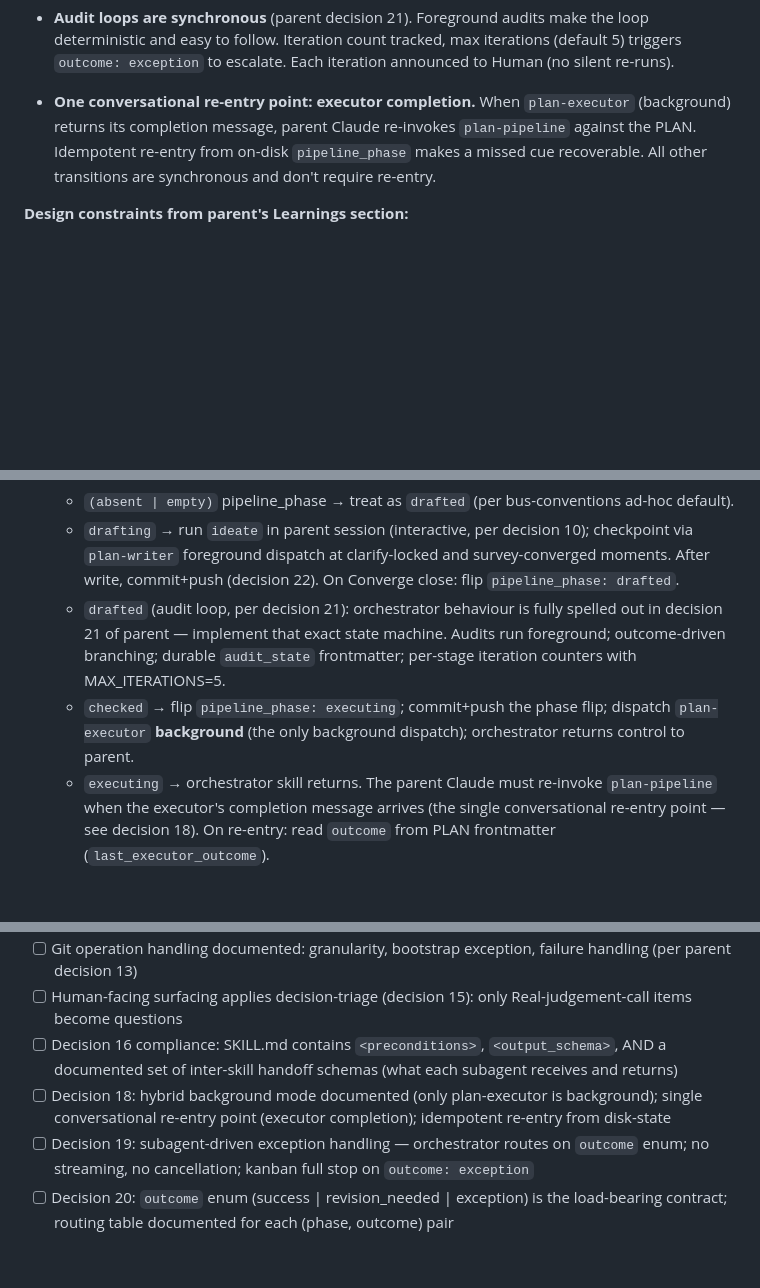
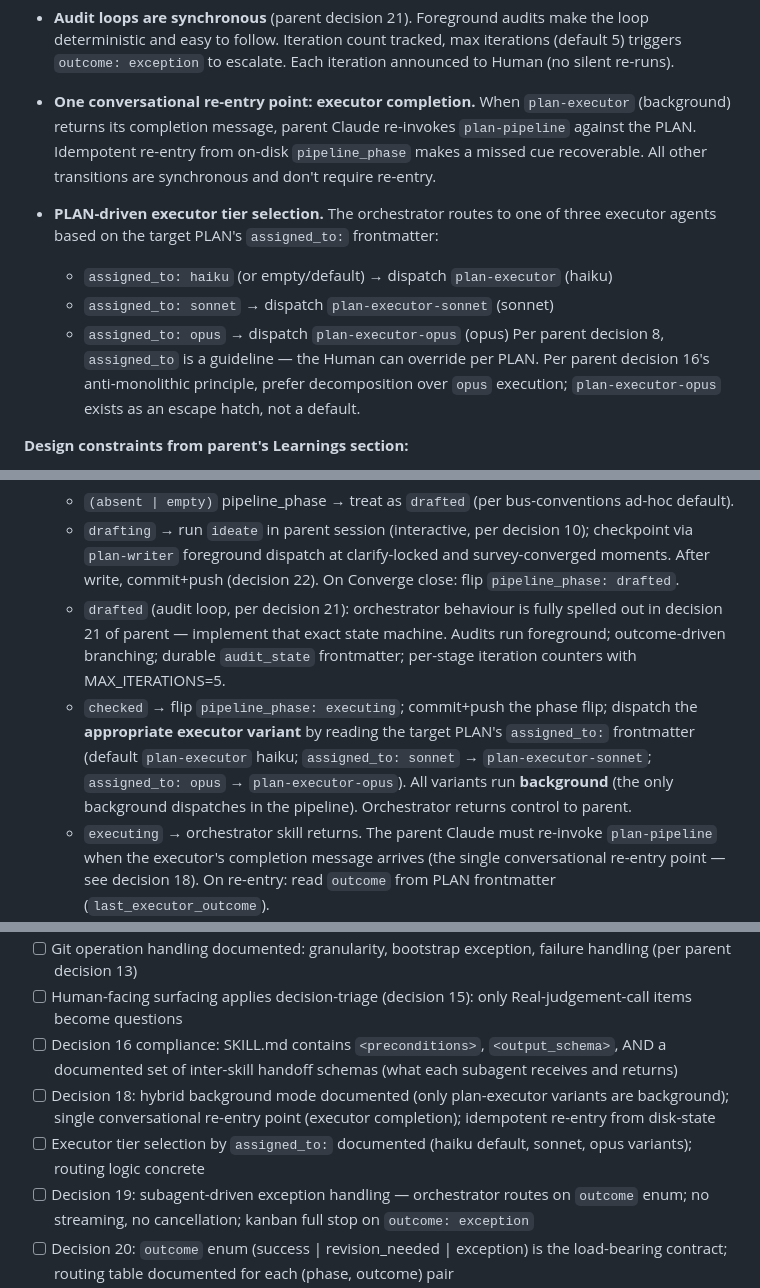
Before and after one commit to kccastillo/local-audio-diarisation, a Markdown page: Bus/202605011430_PLAN_create-plan-pipeline-skill.md, 3 parts joined by grey strips. Rendered like a GitHub page; blank space fills up the shorter version.

```diff
--- a/Bus/202605011430_PLAN_create-plan-pipeline-skill.md
+++ b/Bus/202605011430_PLAN_create-plan-pipeline-skill.md
@@ -49,6 +49,12 @@ Spawned from parent PLAN `202605011400_PLAN_build-plan-pipeline-orchestrator.md`
 
 - **One conversational re-entry point: executor completion.** When `plan-executor` (background) returns its completion message, parent Claude re-invokes `plan-pipeline` against the PLAN. Idempotent re-entry from on-disk `pipeline_phase` makes a missed cue recoverable. All other transitions are synchronous and don't require re-entry.
 
+- **PLAN-driven executor tier selection.** The orchestrator routes to one of three executor agents based on the target PLAN's `assigned_to:` frontmatter:
+  - `assigned_to: haiku` (or empty/default) → dispatch `plan-executor` (haiku)
+  - `assigned_to: sonnet` → dispatch `plan-executor-sonnet` (sonnet)
+  - `assigned_to: opus` → dispatch `plan-executor-opus` (opus)
+  Per parent decision 8, `assigned_to` is a guideline — the Human can override per PLAN. Per parent decision 16's anti-monolithic principle, prefer decomposition over `opus` execution; `plan-executor-opus` exists as an escape hatch, not a default.
+
 **Design constraints from parent's Learnings section:**
 - Trigger-phrase collision risk vs. `write-bus-plan` ("create plan file") — verify Skill matcher routes correctly; disambiguate if needed.
 - `parent_plan_of_plans` traversal — orchestrator must know how to dispatch from parent to children, wait, and resume parent.
@@ -67,7 +73,7 @@ Spawned from parent PLAN `202605011400_PLAN_build-plan-pipeline-orchestrator.md`
    - `(absent | empty)` pipeline_phase → treat as `drafted` (per bus-conventions ad-hoc default).
    - `drafting` → run `ideate` in parent session (interactive, per decision 10); checkpoint via `plan-writer` foreground dispatch at clarify-locked and survey-converged moments. After write, commit+push (decision 22). On Converge close: flip `pipeline_phase: drafted`.
    - `drafted` (audit loop, per decision 21): orchestrator behaviour is fully spelled out in decision 21 of parent — implement that exact state machine. Audits run foreground; outcome-driven branching; durable `audit_state` frontmatter; per-stage iteration counters with MAX_ITERATIONS=5.
-   - `checked` → flip `pipeline_phase: executing`; commit+push the phase flip; dispatch `plan-executor` **background** (the only background dispatch); orchestrator returns control to parent.
+   - `checked` → flip `pipeline_phase: executing`; commit+push the phase flip; dispatch the **appropriate executor variant** by reading the target PLAN's `assigned_to:` frontmatter (default `plan-executor` haiku; `assigned_to: sonnet` → `plan-executor-sonnet`; `assigned_to: opus` → `plan-executor-opus`). All variants run **background** (the only background dispatches in the pipeline). Orchestrator returns control to parent.
    - `executing` → orchestrator skill returns. The parent Claude must re-invoke `plan-pipeline` when the executor's completion message arrives (the single conversational re-entry point — see decision 18). On re-entry: read `outcome` from PLAN frontmatter (`last_executor_outcome`).
      - `outcome: success` → flip `pipeline_phase: outcome-verifying` (NEW — per decision 25); run state and acceptance verifications; do NOT advance to complete until verifications pass.
      - `outcome: revision_needed` → revert `pipeline_phase: drafted`; reset `audit_state` if appropriate (because content changed); surface findings; commit+push.
@@ -123,7 +129,8 @@ Spawned from parent PLAN `202605011400_PLAN_build-plan-pipeline-orchestrator.md`
 - [ ] Git operation handling documented: granularity, bootstrap exception, failure handling (per parent decision 13)
 - [ ] Human-facing surfacing applies decision-triage (decision 15): only Real-judgement-call items become questions
 - [ ] Decision 16 compliance: SKILL.md contains `<preconditions>`, `<output_schema>`, AND a documented set of inter-skill handoff schemas (what each subagent receives and returns)
-- [ ] Decision 18: hybrid background mode documented (only plan-executor is background); single conversational re-entry point (executor completion); idempotent re-entry from disk-state
+- [ ] Decision 18: hybrid background mode documented (only plan-executor variants are background); single conversational re-entry point (executor completion); idempotent re-entry from disk-state
+- [ ] Executor tier selection by `assigned_to:` documented (haiku default, sonnet, opus variants); routing logic concrete
 - [ ] Decision 19: subagent-driven exception handling — orchestrator routes on `outcome` enum; no streaming, no cancellation; kanban full stop on `outcome: exception`
 - [ ] Decision 20: `outcome` enum (success | revision_needed | exception) is the load-bearing contract; routing table documented for each (phase, outcome) pair
 - [ ] Decision 21: explicit audit-loop state machine documented (durable audit_state frontmatter; per-stage iteration counters; MAX_ITERATIONS=5; rerun-vs-continue signals from outcome enum)
```
Also changed, not shown: .claude/agents/plan-executor-opus.md (added, +21 -0 lines), .claude/agents/plan-executor-sonnet.md (added, +19 -0 lines).
